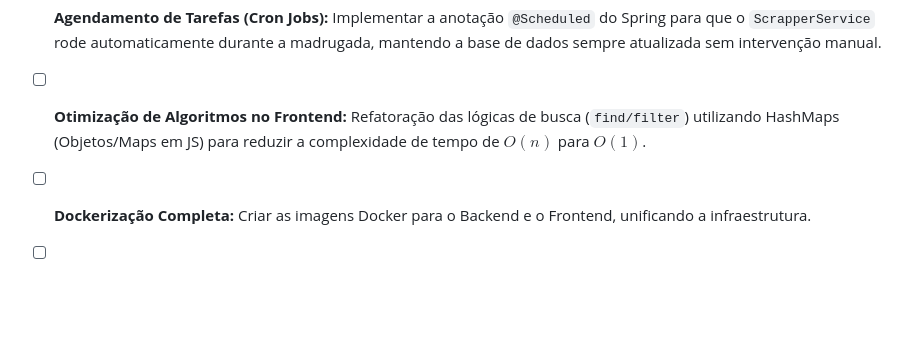
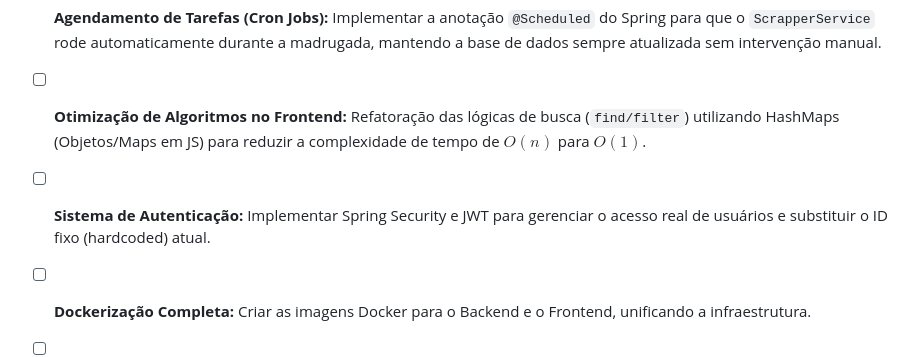
Before and after one commit to TheLauro/strategic-matchup-finder, a Markdown page: README.pt-br.md, the part around the change. Drawn GitHub-style; blank space fills up the shorter version.

```diff
--- a/README.pt-br.md
+++ b/README.pt-br.md
@@ -101,6 +101,8 @@ Basta abrir o arquivo `/frontend/index.html` em qualquer navegador moderno, ou u
 
 - [ ] **Otimização de Algoritmos no Frontend:** Refatoração das lógicas de busca (`find/filter`) utilizando HashMaps (Objetos/Maps em JS) para reduzir a complexidade de tempo de $O(n)$ para $O(1)$.
 
+- [ ] **Sistema de Autenticação:** Implementar Spring Security e JWT para gerenciar o acesso real de usuários e substituir o ID fixo (hardcoded) atual.
+
 - [ ] **Dockerização Completa:** Criar as imagens Docker para o Backend e o Frontend, unificando a infraestrutura.
 
 - [ ] **Deploy em Nuvem (CI/CD):** Realizar o deploy da aplicação em serviços de nuvem (como AWS, Render ou Railway) utilizando as imagens geradas na etapa de dockerização.
```
Also changed, not shown: README.md (+2 -0 lines).
